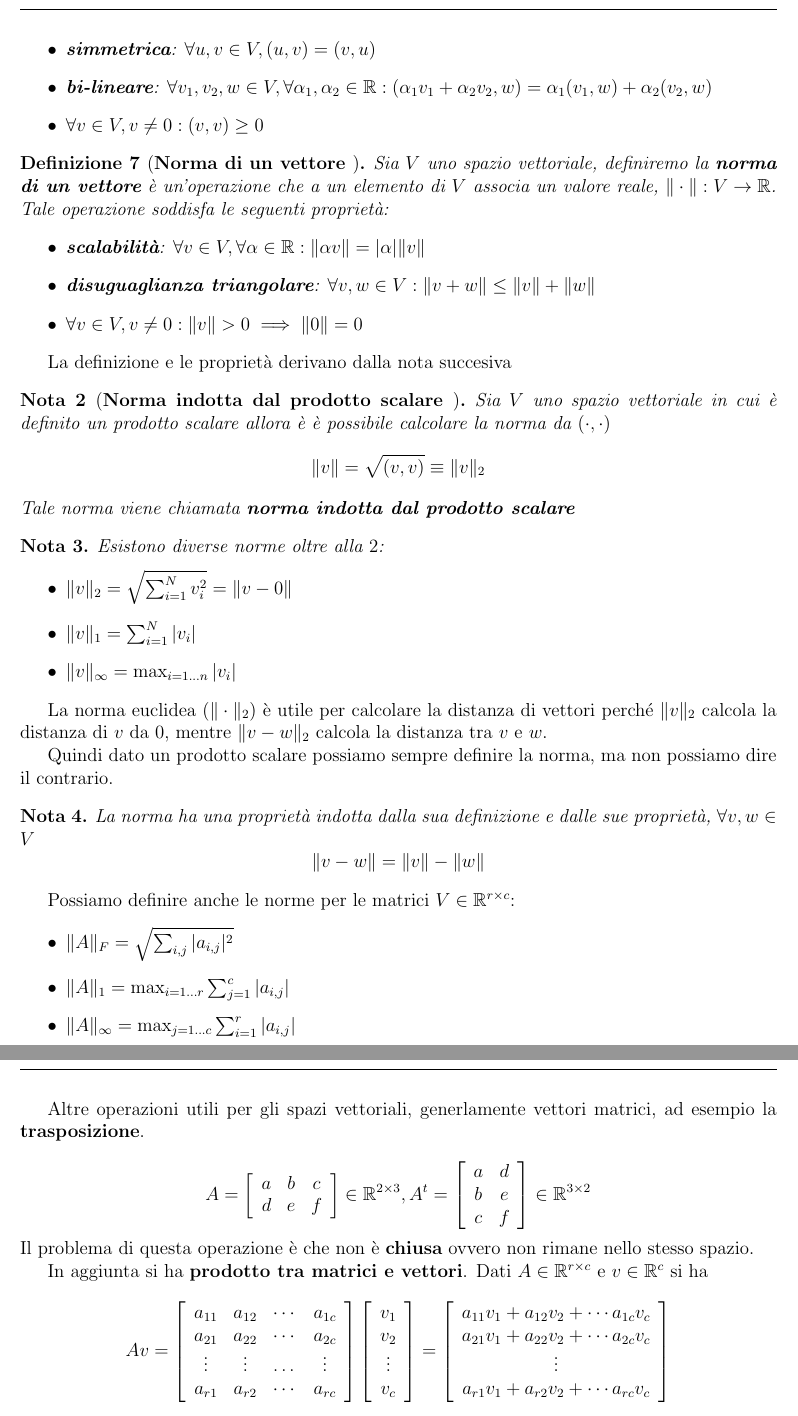
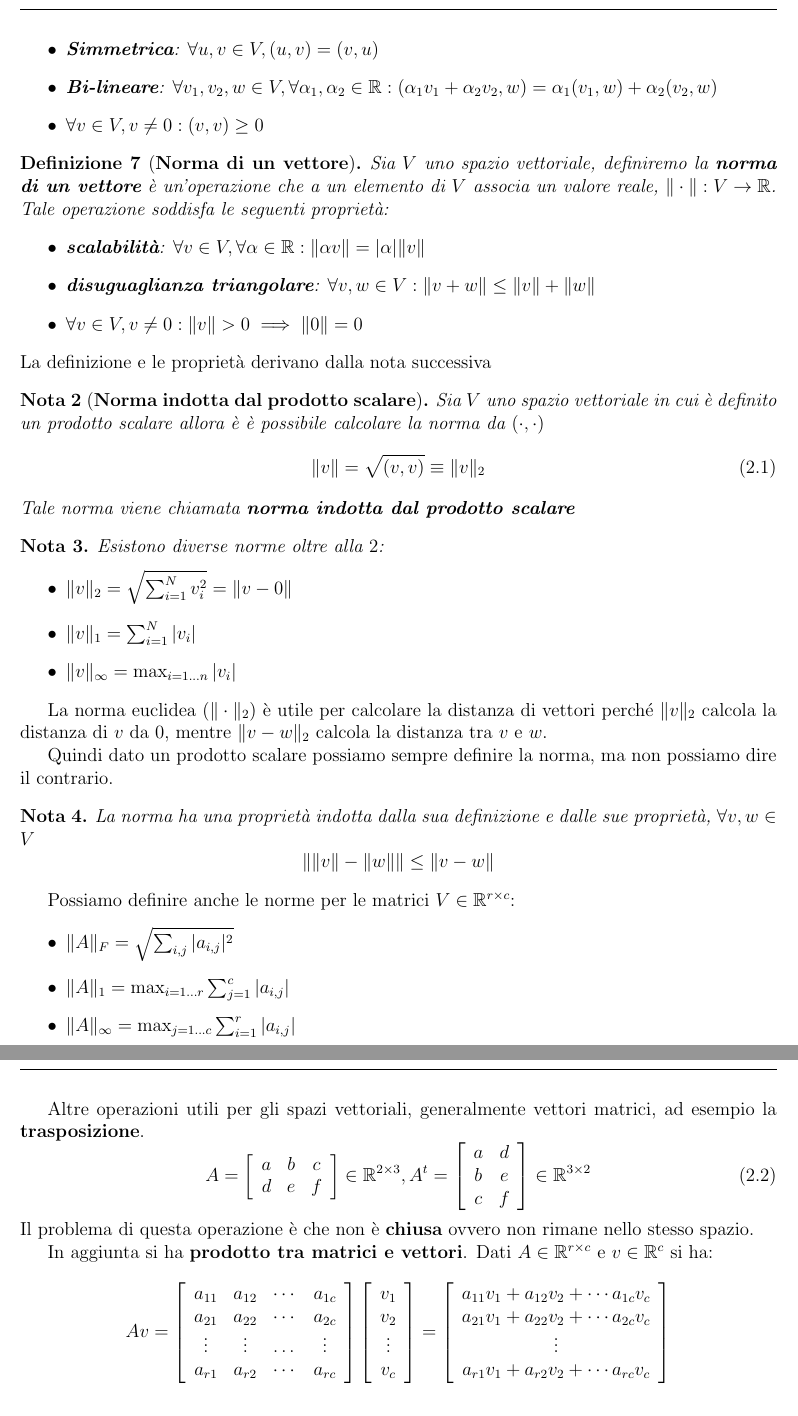
Before and after one commit to TommasoFerrario18/Appunti, a LaTeX book (1_anno/MCS/main.tex, which reads 1_anno/MCS/chapters/ripasso_gal.tex): two parts of pages 8 and 9 of 9, joined at a grey line, cut so that both start at the same text. Compiled offline with pdfLaTeX.

Commit message:
Lezione 11-3-2024 MCS

```diff
--- a/1_anno/MCS/chapters/ripasso_gal.tex
+++ b/1_anno/MCS/chapters/ripasso_gal.tex
@@ -51,28 +57,32 @@ Le operazioni dello spazio vettoriale godono di alcune proprietà:
     \begin{itemize}
-        \item \textbf{simmetrica}: $\forall u,v \in V, (u,v) = (v,u)$
-        \item \textbf{bi-lineare}: $\forall v_1,v_2,w \in V,\forall\alpha_1,\alpha_2 \in \mathbb{R}:(\alpha_1v_1+\alpha_2v_2, w) = \alpha_1(v_1, w) + \alpha_2(v_2, w)$
+        \item \textbf{Simmetrica}: $\forall u,v \in V, (u,v) = (v,u)$
+        \item \textbf{Bi-lineare}: $\forall v_1,v_2,w \in V,\forall\alpha_1,
+                  \alpha_2 \in \mathbb{R}:(\alpha_1v_1+\alpha_2v_2, w) =
+                  \alpha_1(v_1, w) + \alpha_2(v_2, w)$
         \item $\forall v \in V, v\ne 0: (v,v) \ge 0$
     \end{itemize}
 \end{definizione}
-
-\begin{definizione} [\textbf{Norma di un vettore }]
-    Sia $V$ uno spazio vettoriale, definiremo la \textbf{norma di un vettore} è un'operazione
-    che a un elemento di $V$ associa un valore reale, $\|\cdot\|: V \rightarrow \mathbb{R}$.
-    Tale operazione soddisfa le seguenti proprietà:
+\begin{definizione} [\textbf{Norma di un vettore}]
+    Sia $V$ uno spazio vettoriale, definiremo la \textbf{norma di un vettore} è
+    un'operazione che a un elemento di $V$ associa un valore reale, $\|\cdot\|:
+        V \rightarrow \mathbb{R}$. Tale operazione soddisfa le seguenti proprietà:
     \begin{itemize}
-        \item \textbf{scalabilità}: $\forall v \in V,\forall \alpha \in \mathbb{R}: \|\alpha v\| = |\alpha | \|v\|$
-        \item \textbf{disuguaglianza triangolare}: $\forall v,w \in V: \|v+w\| \le \|v\| + \|w\|$
+        \item \textbf{scalabilità}: $\forall v \in V,\forall \alpha \in \mathbb{R}:
+                  \|\alpha v\| = |\alpha | \|v\|$
+        \item \textbf{disuguaglianza triangolare}: $\forall v,w \in V: \|v+w\|
+                  \le \|v\| + \|w\|$
         \item $\forall v \in V, v\ne 0: \|v\| > 0\implies \|0\| = 0$
     \end{itemize}
 \end{definizione}
-La definizione e le proprietà derivano dalla nota succesiva
-\begin{nota} [\textbf{Norma indotta dal prodotto scalare }]
+La definizione e le proprietà derivano dalla nota successiva
+\begin{nota} [\textbf{Norma indotta dal prodotto scalare}]
     Sia $V$ uno spazio vettoriale in cui è definito un prodotto scalare allora è
     è possibile calcolare la norma da $(\cdot, \cdot)$
-    $$\|v\| = \sqrt{(v,v)}  \equiv \|v\|_2$$
+    \begin{equation}
+        \|v\| = \sqrt{(v,v)}  \equiv \|v\|_2
+    \end{equation}
     Tale norma viene chiamata \textbf{norma indotta dal prodotto scalare }
 \end{nota}
-
 \begin{nota}
     Esistono diverse norme oltre alla $2$:
     \begin{itemize}
@@ -81,18 +91,19 @@ La definizione e le proprietà derivano dalla nota succesiva
         \item $\|v\|_\infty = \max_{i= 1\dots n}|v_i|$
     \end{itemize}
 \end{nota}
-La norma euclidea ($\|\cdot\|_2$) è utile per calcolare la distanza di vettori perché
-$\|v\|_2$ calcola la distanza di $v$ da $0$, mentre $\|v-w\|_2$ calcola la distanza tra
-$v$ e $w$.
+La norma euclidea ($\|\cdot\|_2$) è utile per calcolare la distanza di vettori
+perché $\|v\|_2$ calcola la distanza di $v$ da $0$, mentre $\|v-w\|_2$ calcola
+la distanza tra $v$ e $w$.
 
 Quindi dato un prodotto scalare possiamo sempre definire la norma, ma non possiamo
 dire il contrario.
 \begin{nota}
     La norma ha una proprietà indotta dalla sua definizione e dalle sue proprietà,
     $\forall v,w \in V$
-    $$\|v-w\| = \|v\| -\|w\|$$
+    \begin{equation*}
+        \|\|v\| -\|w\|\| \le \|v-w\|
+    \end{equation*}
 \end{nota}
-
 Possiamo definire anche le norme per le matrici $V\in \mathbb{R}^{r\times c}$:
 \begin{itemize}
     \item $\|A\|_F = \sqrt{\sum_{i,j} |a_{i,j}|^2}$
@@ -100,33 +111,36 @@ Possiamo definire anche le norme per le matrici $V\in \mathbb{R}^{r\times c}$:
     \item $\|A\|_\infty = \max_{j=1\dots c}{\sum_{i=1}^{r} |a_{i,j}|}$
 \end{itemize}
 
-Altre operazioni utili per gli spazi vettoriali, generlamente vettori matrici, ad esempio
+Altre operazioni utili per gli spazi vettoriali, generalmente vettori matrici, ad esempio
 la \textbf{trasposizione}.
-
-$$A=\left[\begin{array}{ccc}
-    a&b&c\\
-    d&e&f
+\begin{equation}
+    A=\left[\begin{array}{ccc}
+            a & b & c \\
+            d & e & f
         \end{array}\right]\in \mathbb{R}^{2\times3},  A^t = \left[\begin{array}{cc}
-    a&d\\
-    b&e\\
-    c&f
-\end{array}\right]\in \mathbb{R}^{3\times2}$$
-Il problema di questa operazione è che non è \textbf{chiusa} ovvero non rimane nello
-stesso spazio.
+            a & d \\
+            b & e \\
+            c & f
+        \end{array}\right]\in \mathbb{R}^{3\times2}
+\end{equation}
+Il problema di questa operazione è che non è \textbf{chiusa} ovvero non rimane
+nello stesso spazio.
 
 In aggiunta si ha \textbf{prodotto tra matrici e vettori}. Dati $A\in \mathbb{R}^{r\times c}$
-e $v\in \mathbb{R}^{c}$ si ha
-$$Av = \left[\begin{array}{cccc}
-    a_{11}&a_{12}&\cdots&a_{1c}\\
-    a_{21}&a_{22}&\cdots&a_{2c}\\
-    \vdots&\vdots&\dots&\vdots\\
-    a_{r1}& a_{r2}&\cdots& a_{rc}
+e $v\in \mathbb{R}^{c}$ si ha:
+\begin{equation*}
+    Av = \left[\begin{array}{cccc}
+            a_{11} & a_{12} & \cdots & a_{1c} \\
+            a_{21} & a_{22} & \cdots & a_{2c} \\
+            \vdots & \vdots & \dots  & \vdots \\
+            a_{r1} & a_{r2} & \cdots & a_{rc}
         \end{array}\right] \left[\begin{array}{c}
-    v_1\\v_2\\\vdots\\v_c
+            v_1 \\v_2\\\vdots\\v_c
         \end{array}\right] = \left[\begin{array}{c}
-    a_{11}v_1+a_{12}v_2+\cdots a_{1c}v_c\\
-    a_{21}v_1+a_{22}v_2+\cdots a_{2c}v_c\\
-    \vdots\\
-    a_{r1}v_1+a_{r2}v_2+\cdots a_{rc}v_c\\
-\end{array}\right] $$
+            a_{11}v_1+a_{12}v_2+\cdots a_{1c}v_c \\
+            a_{21}v_1+a_{22}v_2+\cdots a_{2c}v_c \\
+            \vdots                               \\
+            a_{r1}v_1+a_{r2}v_2+\cdots a_{rc}v_c \\
+        \end{array}\right]
+\end{equation*}
 Questa operazione è vincolata dal fatto che la matrice e il vettore devono
```
Also changed, not shown: 1_anno/MCS/chapters/ripasso_gal.tex (81 more changed lines). Lines whose indentation alone changed are shown as unchanged.
